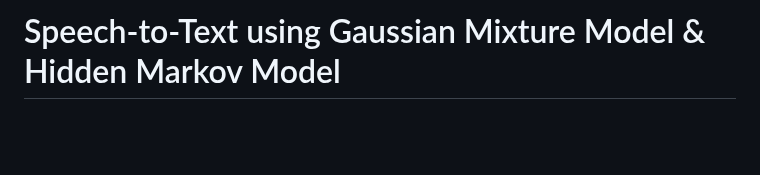
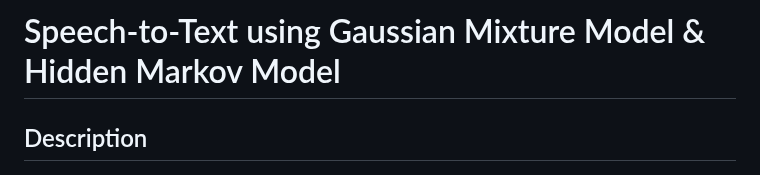
Before and after one commit to daffaarizkyy/STT_GMM-HMM, a Markdown page: README.md, the part around one of its changes. Drawn GitHub-style; blank space fills up the shorter version.

Commit message:
changes 7 readme

```diff
--- a/README.md
+++ b/README.md
@@ -1,4 +1,5 @@
 # Speech-to-Text using Gaussian Mixture Model & Hidden Markov Model
+## Description
 ![Logo](static/img/text-to-speech.png)
 > Speech-to-Text is a technology that can convert voice data into text data. This allows computers to understand human language through voice commands. We combine machine learning technology into Speech-to-Text, namely the Gaussian Mixture Model and the Hidden Markov Model to identify sounds in text.
 
```
Also changed, not shown: other parts of README.md (+2 -2 lines).
